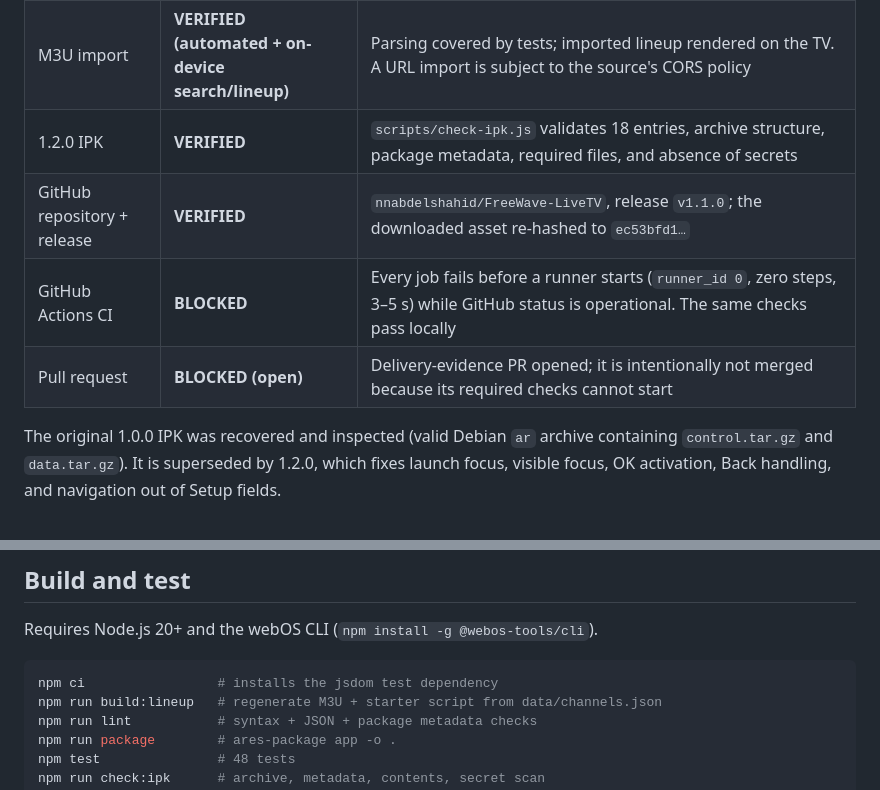
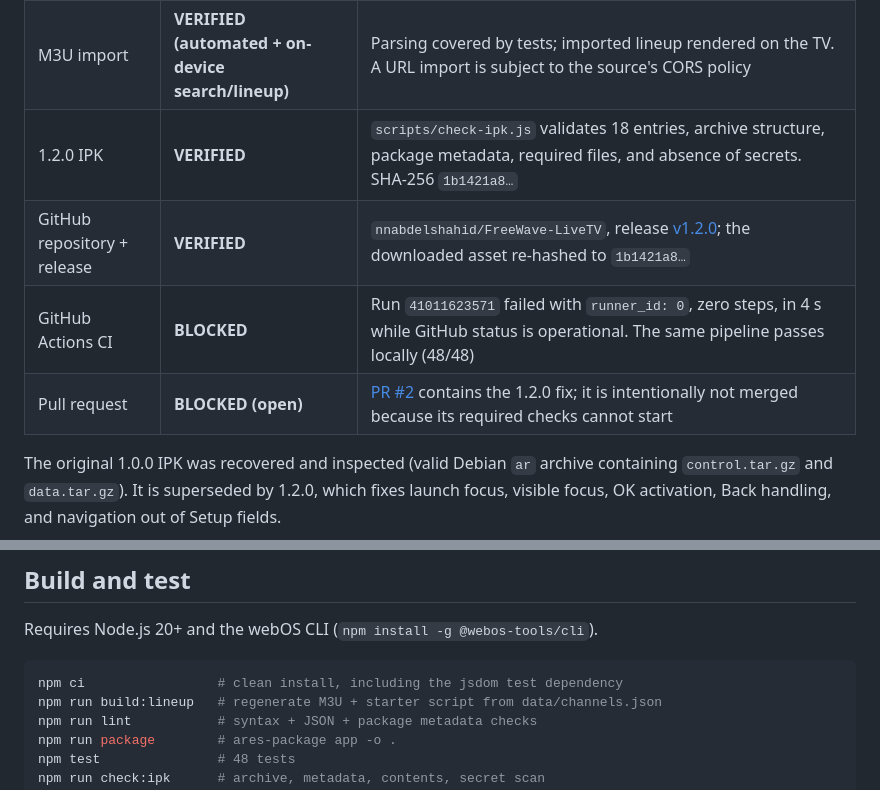
Before and after one commit to nnabdelshahid/FreeWave-LiveTV, a Markdown page: README.md, 2 parts joined by grey strips. Rendered like a GitHub page.

````diff
--- a/README.md
+++ b/README.md
@@ -16,10 +16,10 @@ Built and installed on the target **LG 24LQ520S-PU** (webOS 22, 1366 × 768) on
 | TV guide import | **VERIFIED** | A pasted XMLTV document produced 2 schedule entries in the on-TV guide with local-time labels |
 | Favorites, recent, resume | **VERIFIED** | Favorites and 9 recent channels persisted; after reload the last channel resumed playing |
 | M3U import | **VERIFIED (automated + on-device search/lineup)** | Parsing covered by tests; imported lineup rendered on the TV. A URL import is subject to the source's CORS policy |
-| 1.2.0 IPK | **VERIFIED** | `scripts/check-ipk.js` validates 18 entries, archive structure, package metadata, required files, and absence of secrets |
-| GitHub repository + release | **VERIFIED** | `nnabdelshahid/FreeWave-LiveTV`, release `v1.1.0`; the downloaded asset re-hashed to `ec53bfd1…` |
-| GitHub Actions CI | **BLOCKED** | Every job fails before a runner starts (`runner_id 0`, zero steps, 3–5 s) while GitHub status is operational. The same checks pass locally |
-| Pull request | **BLOCKED (open)** | Delivery-evidence PR opened; it is intentionally not merged because its required checks cannot start |
+| 1.2.0 IPK | **VERIFIED** | `scripts/check-ipk.js` validates 18 entries, archive structure, package metadata, required files, and absence of secrets. SHA-256 `1b1421a8…` |
+| GitHub repository + release | **VERIFIED** | `nnabdelshahid/FreeWave-LiveTV`, release [v1.2.0](https://github.com/nnabdelshahid/FreeWave-LiveTV/releases/tag/v1.2.0); the downloaded asset re-hashed to `1b1421a8…` |
+| GitHub Actions CI | **BLOCKED** | Run `41011623571` failed with `runner_id: 0`, zero steps, in 4 s while GitHub status is operational. The same pipeline passes locally (48/48) |
+| Pull request | **BLOCKED (open)** | [PR #2](https://github.com/nnabdelshahid/FreeWave-LiveTV/pull/2) contains the 1.2.0 fix; it is intentionally not merged because its required checks cannot start |
 
 The original 1.0.0 IPK was recovered and inspected (valid Debian `ar` archive containing `control.tar.gz` and `data.tar.gz`). It is superseded by 1.2.0, which fixes launch focus, visible focus, OK activation, Back handling, and navigation out of Setup fields.
 
@@ -75,7 +75,7 @@ An unsigned package requires an active Developer Mode session and Key Server pai
 Requires Node.js 20+ and the webOS CLI (`npm install -g @webos-tools/cli`).
 
 ```bash
-npm ci                 # installs the jsdom test dependency
+npm ci                 # clean install, including the jsdom test dependency
 npm run build:lineup   # regenerate M3U + starter script from data/channels.json
 npm run lint           # syntax + JSON + package metadata checks
 npm run package        # ares-package app -o .
````
Also changed, not shown: docs/VERIFICATION.md (+17 -0 lines).
